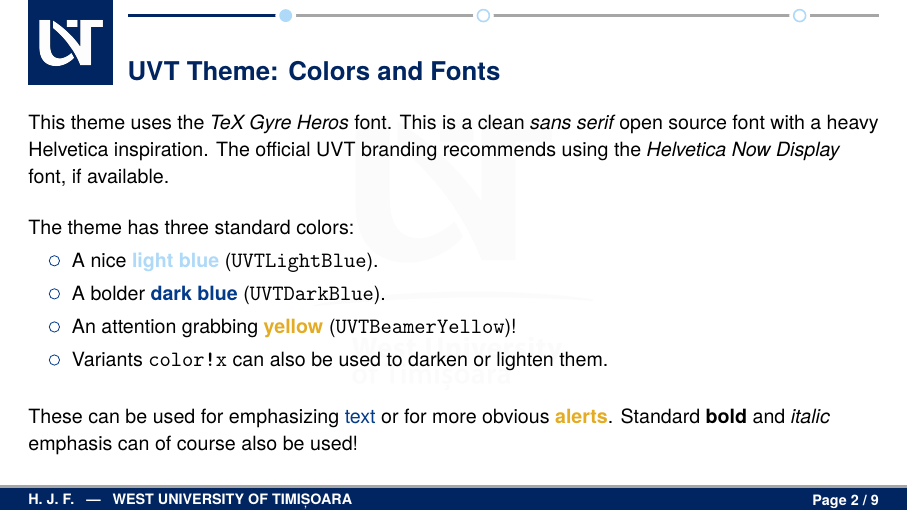
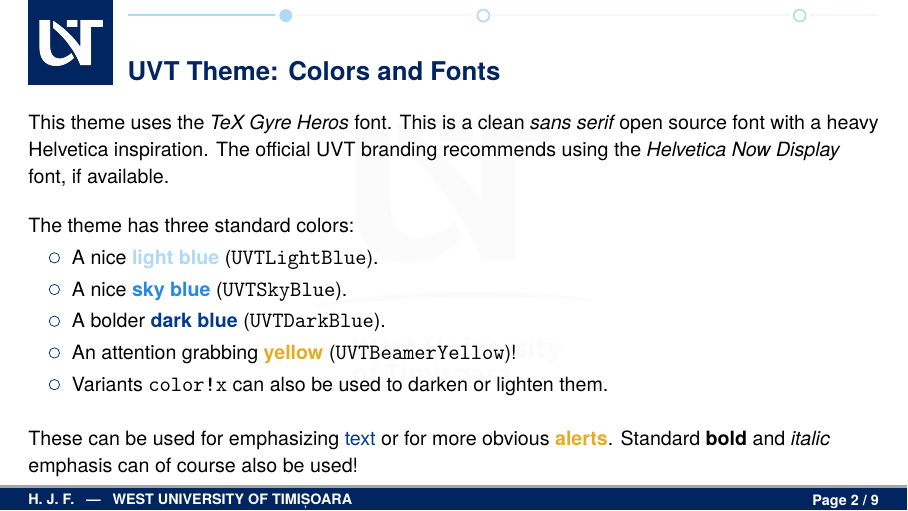
Before and after one commit to alexfikl/uvt-beamer, LaTeX slides (template.tex, which reads beamercolorthemeuvt.sty, beamerthemeuvt.sty): page 4 of 19. Compiled offline with pdfLaTeX.

Commit message:
feat: make progress bar less intrusive

```diff
--- a/beamercolorthemeuvt.sty
+++ b/beamercolorthemeuvt.sty
@@ -43,8 +43,8 @@
 
 \setbeamercolor{text in footer}{fg=UVTWhite}
 
-\setbeamercolor{progress bar}{fg=UVTBeamerDarkGray, bg=UVTBeamerDarkGray}
-\setbeamercolor{progress bar progress}{fg=UVTBeamerDarkBlue, bg=UVTBeamerDarkBlue}
+\setbeamercolor{progress bar}{fg=UVTAccentWhite, bg=UVTAccentWhite}
+\setbeamercolor{progress bar progress}{fg=UVTLightBlue, bg=UVTLightBlue}
 \setbeamercolor{progress bar section dot}{fg=UVTLightBlue, bg=white}
 
 \setbeamercolor{url text}{fg=UVTBeamerDarkBlue}
--- a/beamerthemeuvt.sty
+++ b/beamerthemeuvt.sty
@@ -229,14 +229,14 @@
             ([xshift=2.25cm, yshift=\uvt@pboffset]current page.north west)
             rectangle
             ([xshift=-0.5cm,
-              yshift=\dimexpr\uvt@pboffset-1.5pt\relax]current page.north east);
+              yshift=\dimexpr\uvt@pboffset-1pt\relax]current page.north east);
         % filled progress portion
         \usebeamercolor{progress bar progress}%
         \fill[fg]
             ([xshift=2.25cm, yshift=\uvt@pboffset]current page.north west)
             rectangle
             ([xshift=\dimexpr2.25cm+(\paperwidth-2.75cm)*\thepage/\beamer@endpageofdocument\relax,%
-              yshift=\dimexpr\uvt@pboffset-1.5pt\relax]current page.north west);
+              yshift=\dimexpr\uvt@pboffset-1pt\relax]current page.north west);
         % section dots
         \uvt@sectionmarkers%
     \end{tikzpicture}%
--- a/template.tex
+++ b/template.tex
@@ -72,6 +72,7 @@ using the \emph{Helvetica Now Display} font, if available.
 The theme has three standard colors:
 \begin{itemize}
     \item A nice \textcolor{UVTLightBlue}{\textbf{light blue}} (\texttt{UVTLightBlue}).
+    \item A nice \textcolor{UVTSkyBlue}{\textbf{sky blue}} (\texttt{UVTSkyBlue}).
     \item A bolder \textcolor{UVTDarkBlue}{\textbf{dark blue}} (\texttt{UVTDarkBlue}).
     \item An attention grabbing \textcolor{UVTBeamerYellow}{\textbf{yellow}}
         (\texttt{UVTBeamerYellow})!
```
